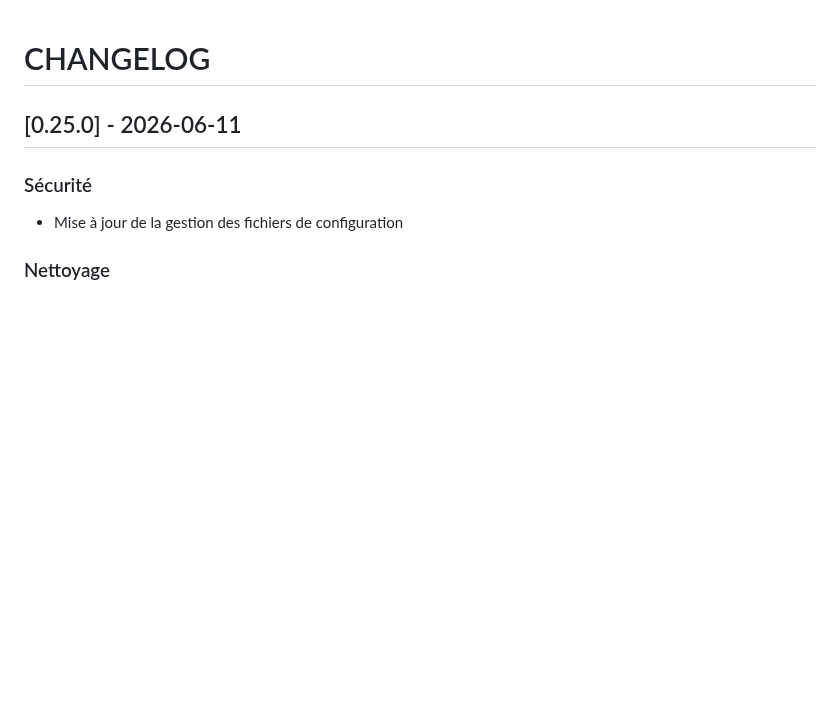
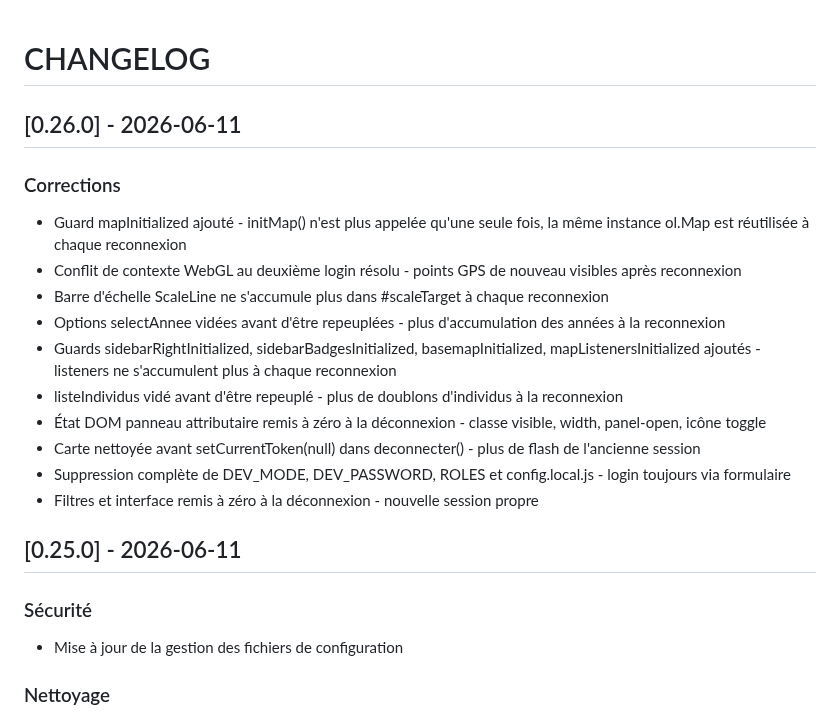
Before and after one commit to PNPyrenees/bouquetin_web_interface, a Markdown page: docs/CHANGELOG.md, the part around the change. Drawn GitHub-style; blank space fills up the shorter version.

Commit message:
Changelog v0.26.0 corrections reconnexion et nettoyage session

```diff
--- a/docs/CHANGELOG.md
+++ b/docs/CHANGELOG.md
@@ -1,4 +1,18 @@
 # CHANGELOG
+
+## [0.26.0] - 2026-06-11
+
+### Corrections
+- Guard mapInitialized ajouté - initMap() n'est plus appelée qu'une seule fois, la même instance ol.Map est réutilisée à chaque reconnexion
+- Conflit de contexte WebGL au deuxième login résolu - points GPS de nouveau visibles après reconnexion
+- Barre d'échelle ScaleLine ne s'accumule plus dans #scaleTarget à chaque reconnexion
+- Options selectAnnee vidées avant d'être repeuplées - plus d'accumulation des années à la reconnexion
+- Guards sidebarRightInitialized, sidebarBadgesInitialized, basemapInitialized, mapListenersInitialized ajoutés - listeners ne s'accumulent plus à chaque reconnexion
+- listeIndividus vidé avant d'être repeuplé - plus de doublons d'individus à la reconnexion
+- État DOM panneau attributaire remis à zéro à la déconnexion - classe visible, width, panel-open, icône toggle
+- Carte nettoyée avant setCurrentToken(null) dans deconnecter() - plus de flash de l'ancienne session
+- Suppression complète de DEV_MODE, DEV_PASSWORD, ROLES et config.local.js - login toujours via formulaire
+- Filtres et interface remis à zéro à la déconnexion - nouvelle session propre
 
 ## [0.25.0] - 2026-06-11
 
```
